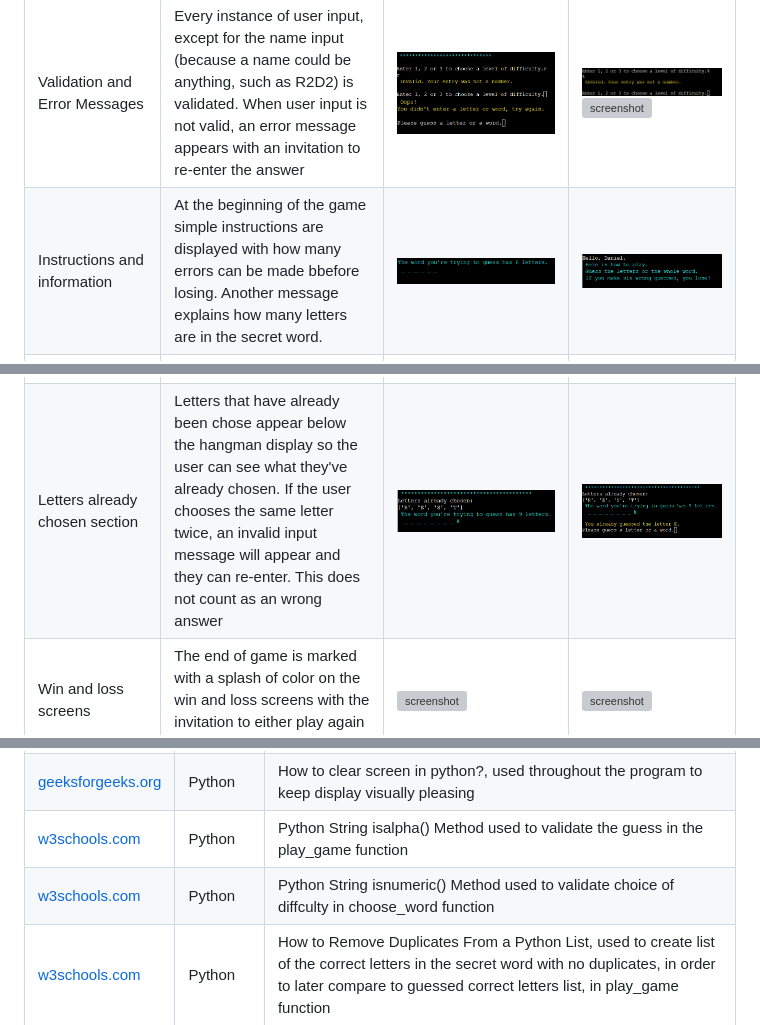
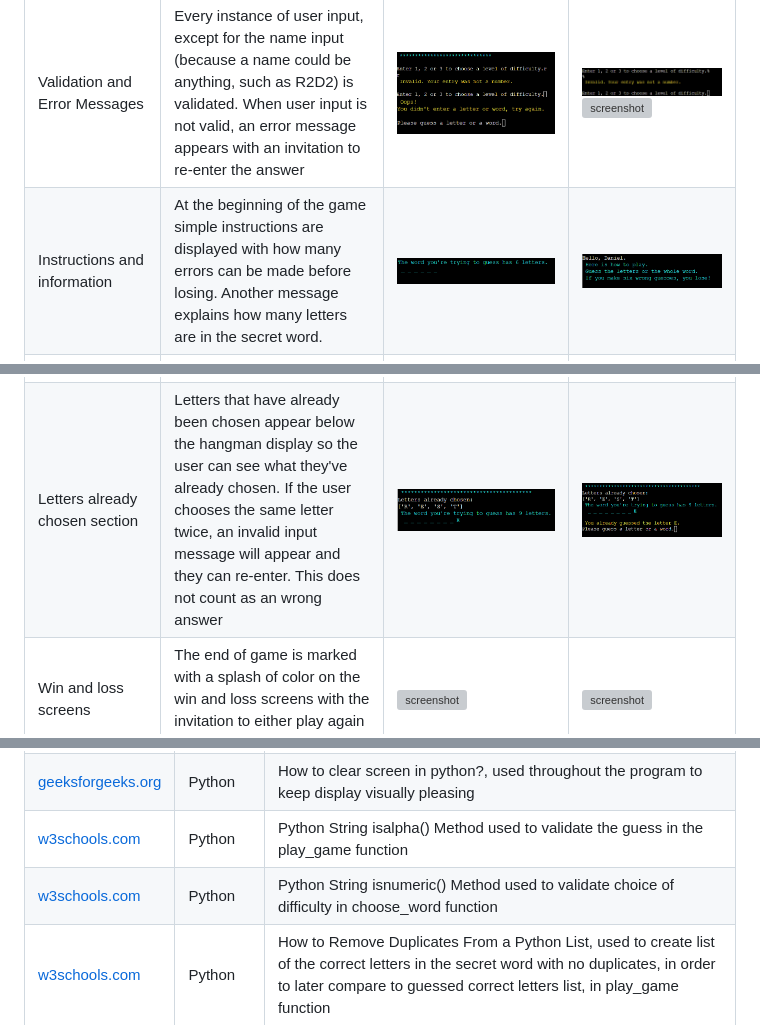
Before and after one commit to bmich22/hangman, a Markdown page: README.md, 3 parts joined by grey strips. Rendered like a GitHub page; grey boxes are pictures that could not be loaded.

Commit message:
Spell and grammar check corrections  of README

```diff
--- a/README.md
+++ b/README.md
@@ -27,9 +27,9 @@ Personalization | On the start screen the user is asked their name and it is dis
 |Difficulty Levels | The user can choose from three difficulty levels, 1 - Easy, 2 - Intermediate and 3 - Difficult.| ![screenshot](readme-images/difficulty%20-%201.png) |![screenshot](readme-images/difficulty%20-%202.png)
 |Play Again or Quit | When the game is over the user can choose to play again or quit. | ![screenshot](readme-images/play-again-1.png)
 |Validation and Error Messages | Every instance of user input, except for the name input (because a name could be anything, such as R2D2) is validated.  When user input is not valid, an error message appears with an invitation to re-enter the answer |![screenshot](readme-images/validation%20-%201.png) ![screenshot](readme-images/validation%20-%203.png) |![screenshot](readme-images/validation%20-%202.png) ![screenshot](readme-images/validation%20-%204.png)
-|Instructions and information | At the beginning of the game simple instructions are displayed with how many errors can be made bbefore losing. Another message explains how many letters are in the secret word. | ![screenshot](readme-images/instructions-info-1.png) |![screenshot](readme-images/instructions-info-2.png)
+|Instructions and information | At the beginning of the game simple instructions are displayed with how many errors can be made before losing. Another message explains how many letters are in the secret word. | ![screenshot](readme-images/instructions-info-1.png) |![screenshot](readme-images/instructions-info-2.png)
 |Hangman Displays | The Hangman displays the progression of the game with each error and shows how many errors have been made out of the total allowed of six. | ![screenshot](readme-images/hangman-display-0.png)![screenshot](readme-images/hangman-display-1.png)![screenshot](readme-images/hangman-display-2.png)![screenshot](readme-images/hangman-display-3.png) | ![screenshot](readme-images/hangman-display-4.png)![screenshot](readme-images/hangman-display-5.png)![screenshot](readme-images/hangman-display-6.png)
-|Letters already chosen section | Letters that have already been chose appear below the hangman display so the user can see what they've already chosen. If the user chooses the same letter twice, an invalid input message will appear and they can re-enter. This does not count as an wrong answer | ![screenshot](readme-images/letters-1.png)  | ![screenshot](readme-images/letters-2.png)
+|Letters already chosen section | Letters that have already been chosen appear below the hangman display so the user can see what they've already chosen. If the user chooses the same letter twice, an invalid input message will appear and they can re-enter. This does not count as an wrong answer | ![screenshot](readme-images/letters-1.png)  | ![screenshot](readme-images/letters-2.png)
 |Win and loss screens| The end of game is marked with a splash of color on the win and loss screens with the invitation to either play again or quit the game | ![screenshot](readme-images/colors-3.png) | ![screenshot](readme-images/colors-4.png)
 
 ### Future Features
@@ -78,7 +78,7 @@ The following are sources of information used in building Quiz - Fun
 | [geeksforgeeks.org](https://www.geeksforgeeks.org/print-colors-python-terminal/) | Python | Print Colors in Python terminal - Method 3: Print Color Text using ANSI Code in Python, used throughout
 | [geeksforgeeks.org](https://www.geeksforgeeks.org/clear-screen-python/) | Python | How to clear screen in python?, used throughout the program to keep display visually pleasing
 | [w3schools.com](https://www.w3schools.com/python/ref_string_isalpha.asp) | Python | Python String isalpha() Method used to validate the guess in the play_game function
-| [w3schools.com](https://www.w3schools.com/python/ref_string_isnumeric.asp) | Python | Python String isnumeric() Method used to validate choice of diffculty in choose_word function
+| [w3schools.com](https://www.w3schools.com/python/ref_string_isnumeric.asp) | Python | Python String isnumeric() Method used to validate choice of difficulty in choose_word function
 | [w3schools.com](https://www.w3schools.com/python/python_howto_remove_duplicates.asp) | Python | How to Remove Duplicates From a Python List, used to create list of the correct letters in the secret word with no duplicates, in order to later compare to guessed correct letters list, in play_game function
 | [learnpython.com](https://learnpython.com/blog/loop-over-multiple-lists/)|Python | Using the zip Function to Automatically Loop Over Multiple Lists, used to find and display the dashes and the correct guessed letters that represented the secret word
 | [tutorialspoint.com](https://www.tutorialspoint.com/how-to-compare-two-lists-in-python#:~:text=Using%20list.,of%20elements%20in%20the%20list) | Python | How to compare two lists in Python? - Using list.sort() and == operator, used to compare the correct letters list with the guessed correct letters list, in play_game function
```
